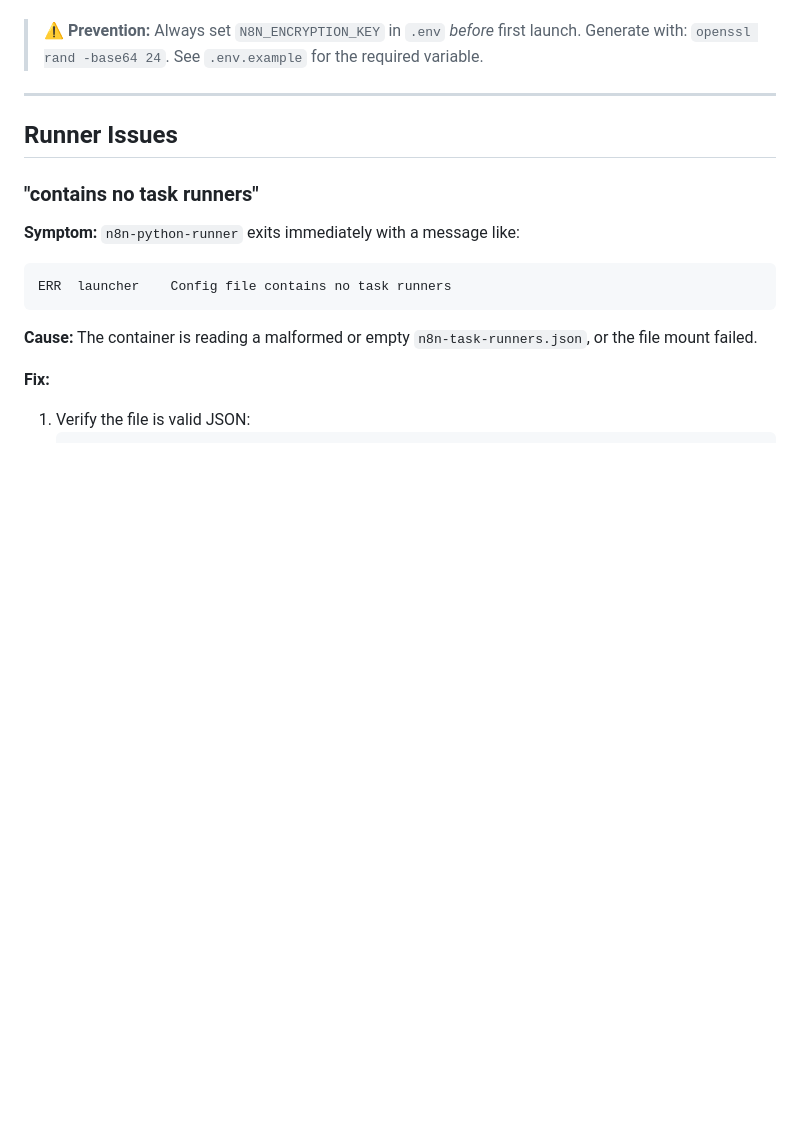
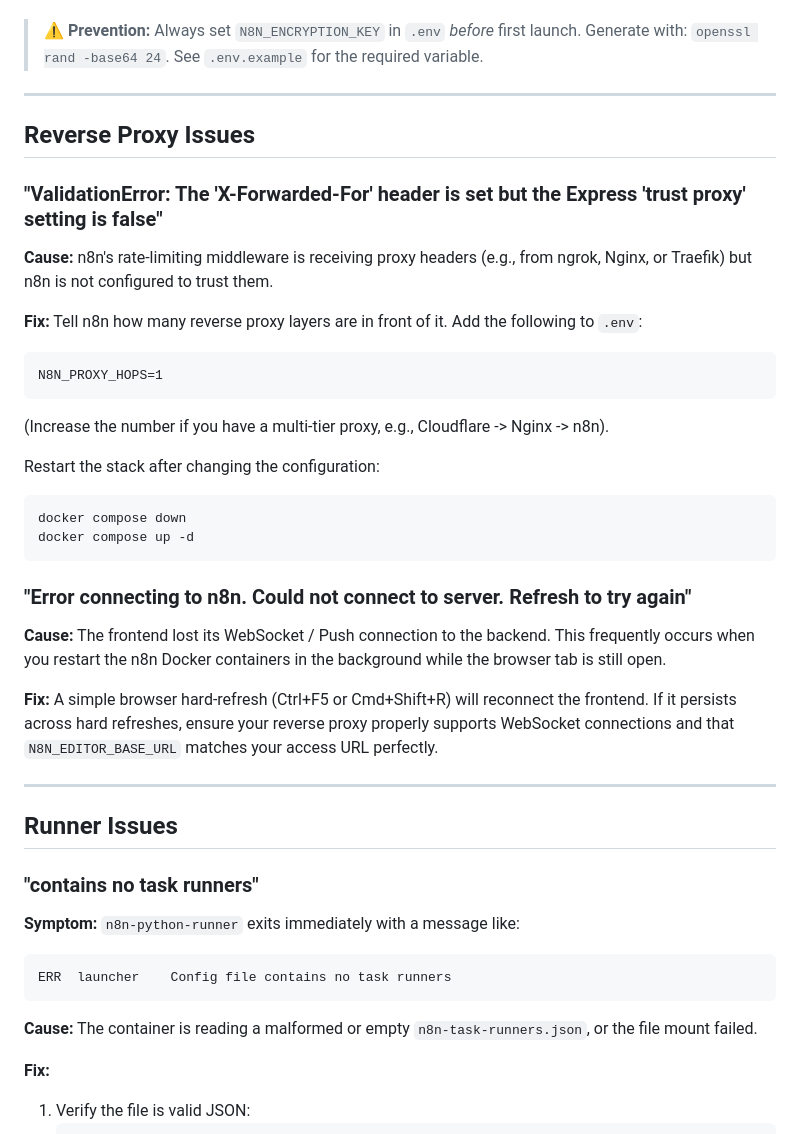
Before and after one commit to Sohila-Khaled-Abbas/n8n-production-queue-setup, a Markdown page: docs/troubleshooting.md, the part around the change. GitHub-like rendering; blank space fills up the shorter version.

````diff
--- a/docs/troubleshooting.md
+++ b/docs/troubleshooting.md
@@ -73,6 +73,32 @@ Credentials encrypted with an old/lost key cannot be recovered. You must:
 4. Re-create them from scratch by entering your API keys again
 
 > ⚠️ **Prevention:** Always set `N8N_ENCRYPTION_KEY` in `.env` *before* first launch. Generate with: `openssl rand -base64 24`. See `.env.example` for the required variable.
+
+---
+
+## Reverse Proxy Issues
+
+### "ValidationError: The 'X-Forwarded-For' header is set but the Express 'trust proxy' setting is false"
+
+**Cause:** n8n's rate-limiting middleware is receiving proxy headers (e.g., from ngrok, Nginx, or Traefik) but n8n is not configured to trust them.
+
+**Fix:** Tell n8n how many reverse proxy layers are in front of it. Add the following to `.env`:
+```dotenv
+N8N_PROXY_HOPS=1
+```
+(Increase the number if you have a multi-tier proxy, e.g., Cloudflare -> Nginx -> n8n).
+
+Restart the stack after changing the configuration:
+```bash
+docker compose down
+docker compose up -d
+```
+
+### "Error connecting to n8n. Could not connect to server. Refresh to try again"
+
+**Cause:** The frontend lost its WebSocket / Push connection to the backend. This frequently occurs when you restart the n8n Docker containers in the background while the browser tab is still open.
+
+**Fix:** A simple browser hard-refresh (Ctrl+F5 or Cmd+Shift+R) will reconnect the frontend. If it persists across hard refreshes, ensure your reverse proxy properly supports WebSocket connections and that `N8N_EDITOR_BASE_URL` matches your access URL perfectly.
 
 ---
 
````
Also changed, not shown: README.md (+1 -0 lines).
